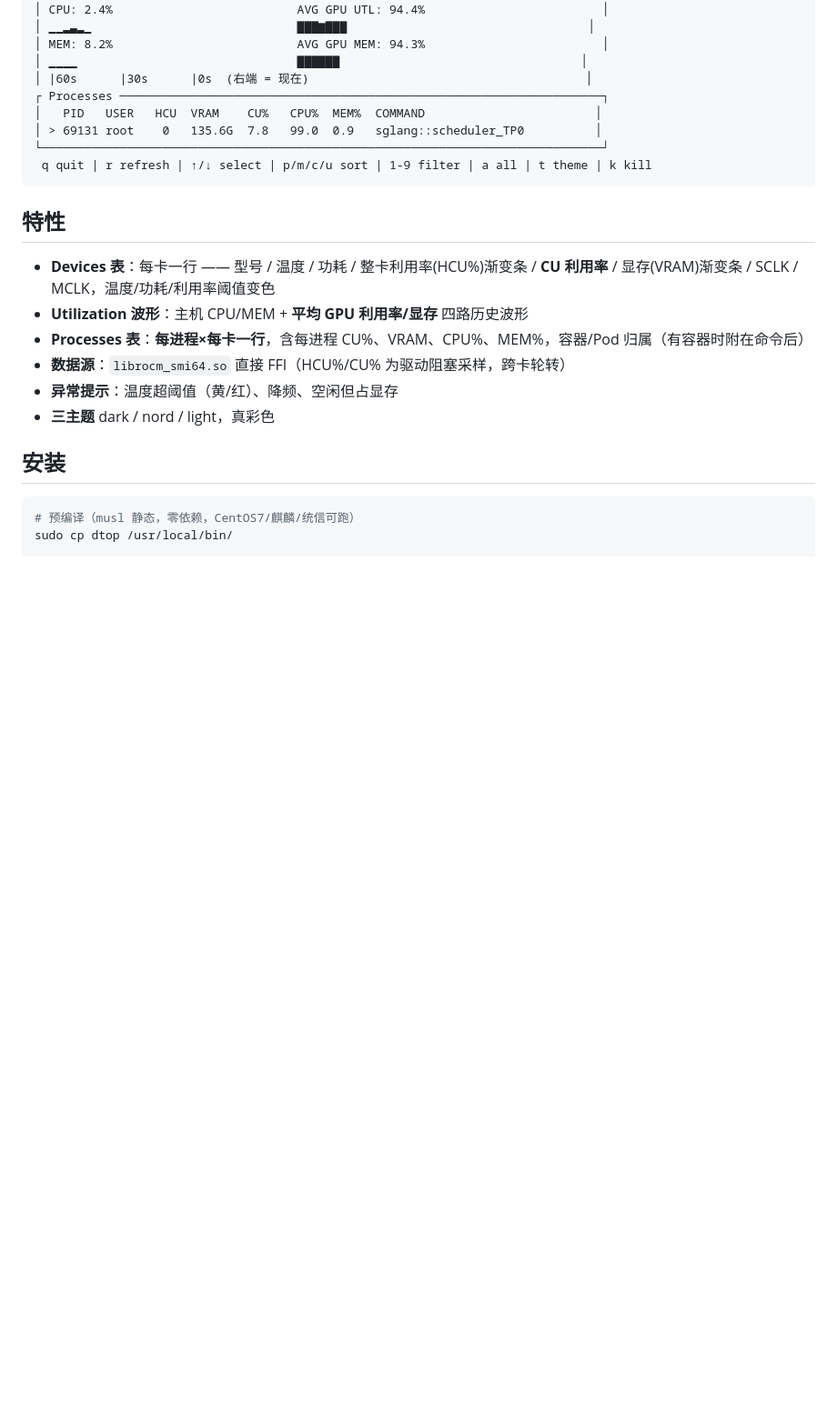
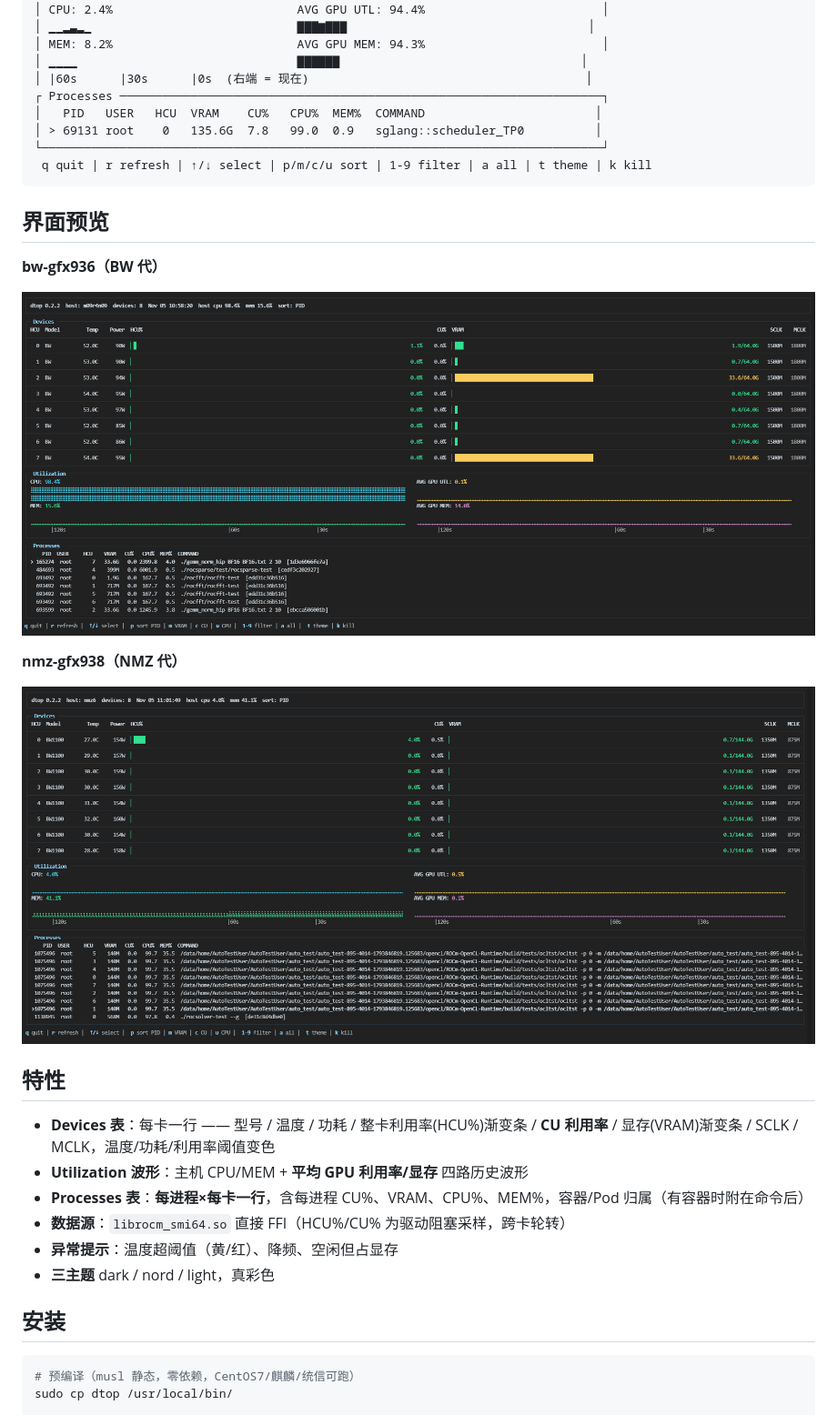
Before and after one commit to dadadaguai/dtop, a Markdown page: README.md, the part around the change. Shown at 91% size. GitHub-like rendering; pictures changed too: docs/images/bw-gfx936.png (added), docs/images/nmz-gfx938.png (added); blank space fills up the shorter version.

Commit message:
docs: add TUI screenshots (bw-gfx936 / nmz-gfx938) to README

````diff
--- a/README.md
+++ b/README.md
@@ -23,6 +23,16 @@ dtop 0.1.0  host: dcu-node01  devices: 8  up 3d 4h  10:00:00  host cpu 2.4%  mem
 └───────────────────────────────────────────────────────────────────────────────┘
  q quit | r refresh | ↑/↓ select | p/m/c/u sort | 1-9 filter | a all | t theme | k kill
 ```
+
+## 界面预览
+
+**bw-gfx936（BW 代）**
+
+![dtop on bw-gfx936](docs/images/bw-gfx936.png)
+
+**nmz-gfx938（NMZ 代）**
+
+![dtop on nmz-gfx938](docs/images/nmz-gfx938.png)
 
 ## 特性
 
````
